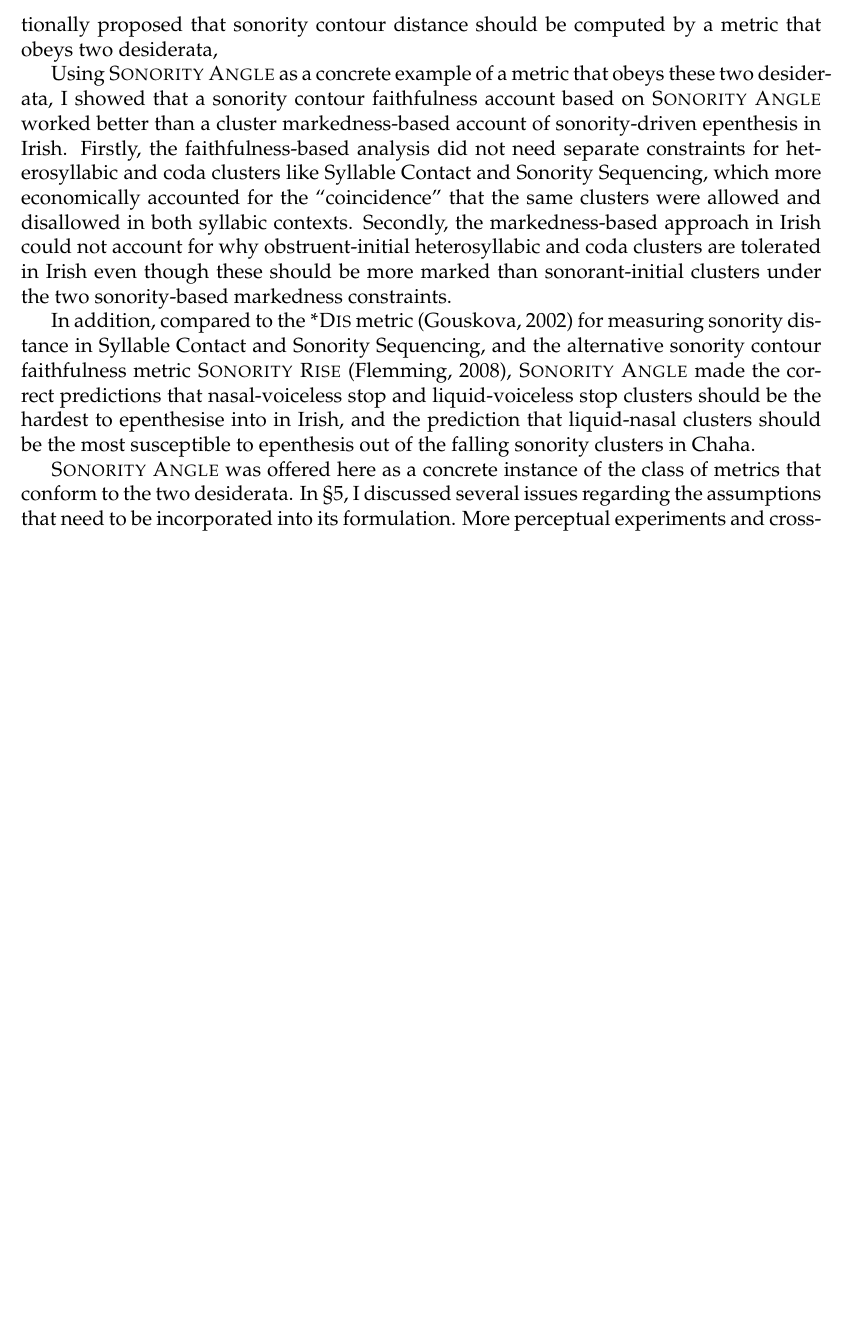
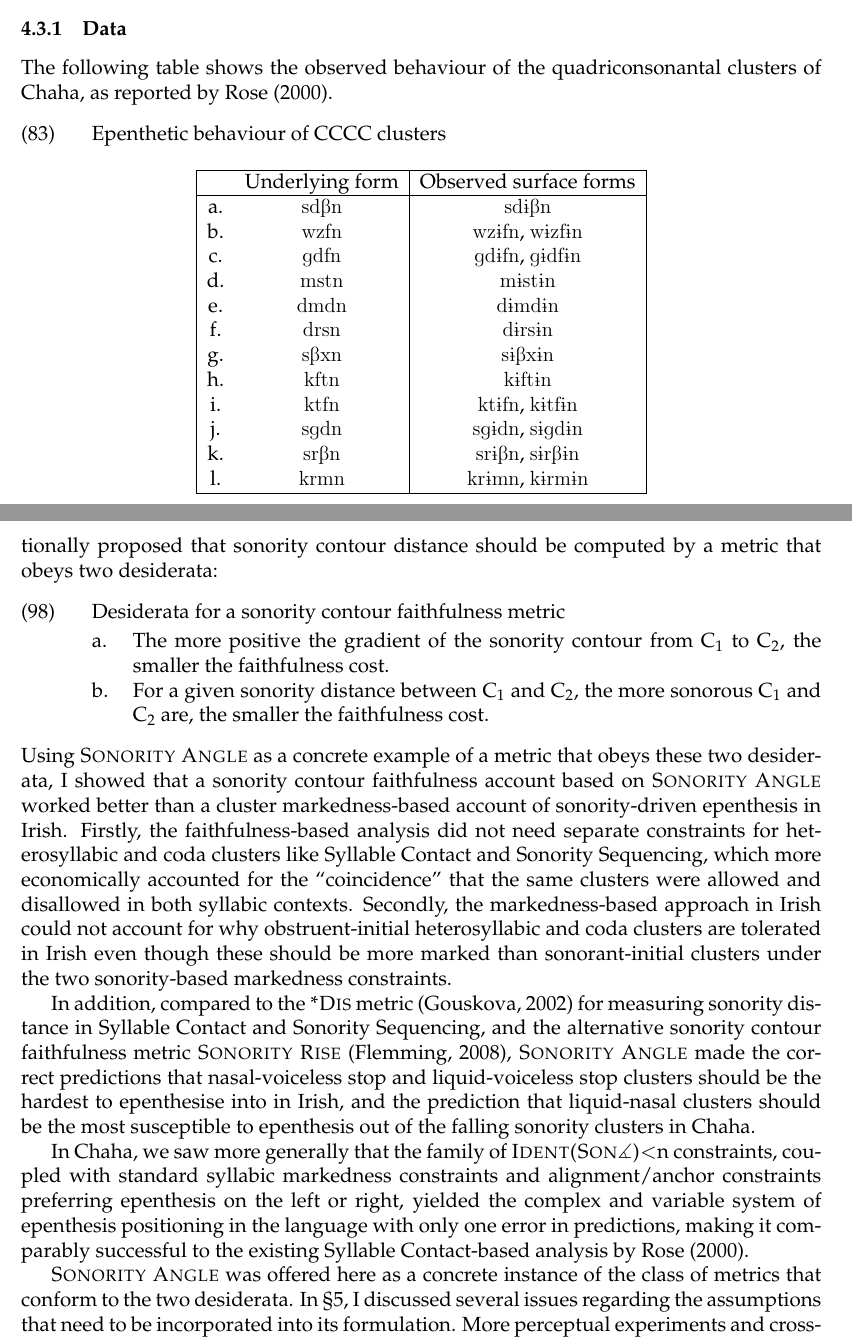
Before and after one commit to michelleful/SonorityAngle, a LaTeX paper (paper.tex): part of page 44 of 46 before the commit and two parts of pages 36 and 45 of 47 after it, the two joined at a grey line, cut at the place of the change, the shorter picture padded with empty space. Compiled offline with pdfLaTeX; an older LaTeX class or package is replaced by its successor.

Commit message:
Added data section to CCCC

```diff
--- a/paper.tex
+++ b/paper.tex
@@ -38,7 +38,7 @@
 
 \title{The perceptual dimensions of \\ sonority-driven epenthesis}
 \author{Michelle A. Fullwood}
-\date{Generals Paper, MIT \\ September 2013}
+\date{Generals Paper, MIT \\ October 2013}
 \begin{document}
 
 \maketitle
@@ -1732,7 +1738,32 @@ In addition to these, the {\sc *MedialLight} constraint from Rose's analysis of
 
 In this last part of our case study of Chaha, we turn to the behaviour of quadriconsonantal clusters. The only such clusters come from the imperative/jussive CCC stem followed by the consonant-initial suffix -\textipa{n@}. The underlying form is /\textipa{n-\textnormal{CCC}-n@}/. They surface either as [\textipa{n1\underline{\textnormal{CC}1\textnormal{C}n}@}] or [\textipa{n1\underline{\textnormal{C}1\textnormal{CC}1n}@}].
 
-In this section, I will demonstrate that the rankings already obtained for CCC clusters predict almost exactly which of the CCCC clusters should display variation and in which direction.
+In this section, I will demonstrate that the four rankings already obtained in $\S$\ref{CCCanalysis} for the triconsonantal clusters predict almost exactly which of the quadriconsonantal clusters should display variation, and in which direction.
+
+\subsubsection{Data}
+
+The following table shows the observed behaviour of the quadriconsonantal clusters of Chaha, as reported by \cite{rose.2000}.
+
+\ex. Epenthetic behaviour of CCCC clusters
+
+\begin{center}
+\begin{tabular}{|cc|c|} \hline
+   & Underlying form & Observed surface forms \\ \hline
+ a.& \textipa{sdBn} & \textipa{sd1Bn} \\
+ b.& \textipa{wzfn} & \textipa{wz1fn}, \textipa{w1zf1n} \\
+ c.& \textipa{gdfn} & \textipa{gd1fn}, \textipa{g1df1n} \\
+ d.& \textipa{mstn} & \textipa{m1st1n} \\
+ e.& \textipa{dmdn} & \textipa{d1md1n} \\
+ f.& \textipa{drsn} & \textipa{d1rs1n} \\
+ g.& \textipa{sBxn} & \textipa{s1Bx1n} \\
+ h.& \textipa{kftn} & \textipa{k1ft1n}  \\
+ i.& \textipa{ktfn} & \textipa{kt1fn}, \textipa{k1tf1n} \\
+ j.& \textipa{sgdn} & \textipa{sg1dn}, \textipa{s1gd1n} \\
+ k.& \textipa{srBn} & \textipa{sr1Bn}, \textipa{s1rB1n} \\
+ l.& \textipa{krmn} & \textipa{kr1mn}, \textipa{k1rm1n}  \\ \hline
+ \end{tabular}
+\end{center}
+
 
 \subsubsection{Predictions of CCC rankings}
 
@@ -2081,11 +2112,17 @@ A possible application of this looser definition of {\sc Sonority Angle} lies in
 
 \section{Conclusion} \label{conclusion}
 
-In this paper, I argued for sonority contour faithfulness being the right way to analyse sonority-driven epenthesis, giving case studies in Irish and Chaha as examples. I additionally proposed that sonority contour distance should be computed by a metric that obeys two desiderata, % TODO
+In this paper, I argued for sonority contour faithfulness being the right way to analyse sonority-driven epenthesis, giving case studies in Irish and Chaha as examples. I additionally proposed that sonority contour distance should be computed by a metric that obeys two desiderata:
+
+\ex. Desiderata for a sonority contour faithfulness metric
+     \a. The more positive the gradient of the sonority contour from C\textsubscript{1} to C\textsubscript{2}, the smaller the faithfulness cost.
+     \b. For a given sonority distance between C\textsubscript{1} and C\textsubscript{2}, the more sonorous C\textsubscript{1} and C\textsubscript{2} are, the smaller the faithfulness cost.
 
 Using {\sc Sonority Angle} as a concrete example of a metric that obeys these two desiderata, I showed that  a sonority contour faithfulness account based on {\sc Sonority Angle} worked better than a cluster markedness-based account of sonority-driven epenthesis in Irish. Firstly, the faithfulness-based analysis did not need separate constraints for heterosyllabic and coda clusters like Syllable Contact and Sonority Sequencing, which more economically accounted for the ``coincidence'' that the same clusters were allowed and disallowed in both syllabic contexts. Secondly, the markedness-based approach in Irish could not account for why obstruent-initial heterosyllabic and coda clusters are tolerated in Irish even though these should be more marked than sonorant-initial clusters under the two sonority-based markedness constraints.
 
 In addition, compared to the {\sc *Dis} metric \citep{gouskova.2002} for measuring sonority distance in Syllable Contact and Sonority Sequencing, and the alternative sonority contour faithfulness metric {\sc Sonority Rise} \citep{flemming.2008}, {\sc Sonority Angle} made the correct predictions that nasal-voiceless stop and liquid-voiceless stop clusters should be the hardest to epenthesise into in Irish, and the prediction that liquid-nasal clusters should be the most susceptible to epenthesis out of the falling sonority clusters in Chaha.
+
+In Chaha, we saw more generally that the family of {\sc Ident(Son$\measuredangle$)}$<$n constraints, coupled with standard syllabic markedness constraints and alignment/anchor constraints preferring epenthesis on the left or right, yielded the complex and variable system of epenthesis positioning in the language with only one error in predictions, making it comparably successful to the existing Syllable Contact-based analysis by \cite{rose.2000}.
 
 {\sc Sonority Angle} was offered here as a concrete instance of the class of metrics that conform to the two desiderata. In $\S$\ref{issues}, I discussed several issues regarding the assumptions that need to be incorporated into its formulation. More perceptual experiments and cross-linguistic investigation of sonority-driven epenthesis needs to be done to pin down the specifics of the metric. In addition, I discussed two other sonority-based phenomena that may shed additional light on the true nature of sonority contour faithfulness.
 
```
Also changed, not shown: paper.pdf, paper.tex (24 more changed lines).
